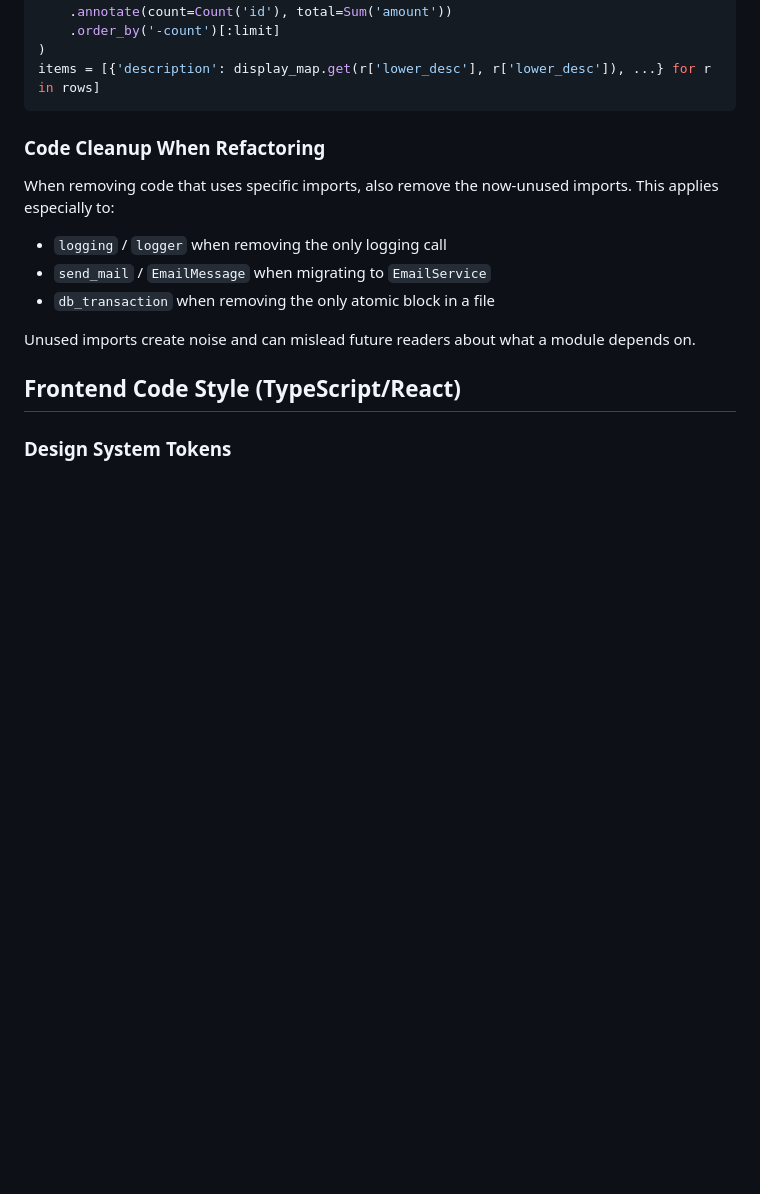
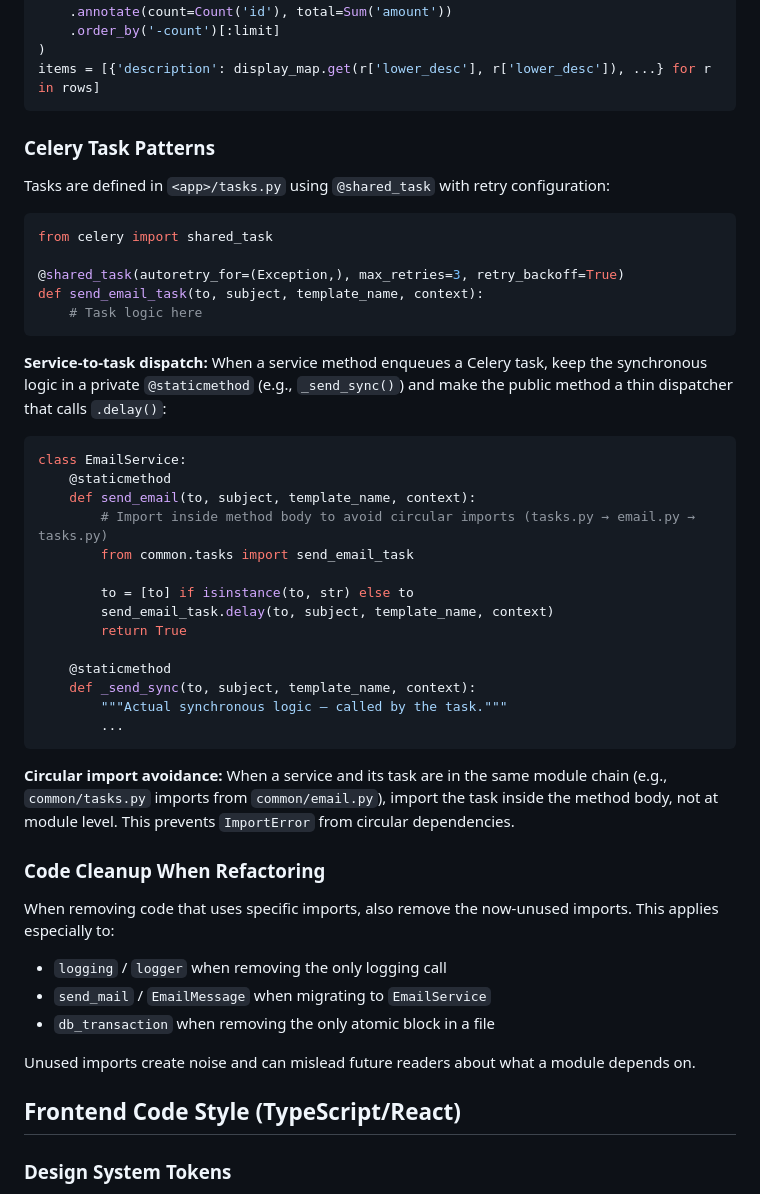
Before and after one commit to Owlgarth/finances, a Markdown page: AGENTS.md, the part around one of its changes. GitHub-like rendering; blank space fills up the shorter version.

````diff
--- a/AGENTS.md
+++ b/AGENTS.md
@@ -956,6 +985,39 @@ rows = (
 )
 items = [{'description': display_map.get(r['lower_desc'], r['lower_desc']), ...} for r in rows]
 ```
+
+### Celery Task Patterns
+
+Tasks are defined in `<app>/tasks.py` using `@shared_task` with retry configuration:
+
+```python
+from celery import shared_task
+
+@shared_task(autoretry_for=(Exception,), max_retries=3, retry_backoff=True)
+def send_email_task(to, subject, template_name, context):
+    # Task logic here
+```
+
+**Service-to-task dispatch:** When a service method enqueues a Celery task, keep the synchronous logic in a private `@staticmethod` (e.g., `_send_sync()`) and make the public method a thin dispatcher that calls `.delay()`:
+
+```python
+class EmailService:
+    @staticmethod
+    def send_email(to, subject, template_name, context):
+        # Import inside method body to avoid circular imports (tasks.py → email.py → tasks.py)
+        from common.tasks import send_email_task
+
+        to = [to] if isinstance(to, str) else to
+        send_email_task.delay(to, subject, template_name, context)
+        return True
+
+    @staticmethod
+    def _send_sync(to, subject, template_name, context):
+        """Actual synchronous logic — called by the task."""
+        ...
+```
+
+**Circular import avoidance:** When a service and its task are in the same module chain (e.g., `common/tasks.py` imports from `common/email.py`), import the task inside the method body, not at module level. This prevents `ImportError` from circular dependencies.
 
 ### Code Cleanup When Refactoring
 
````
Also changed, not shown: other parts of AGENTS.md (+29 -0 lines).
